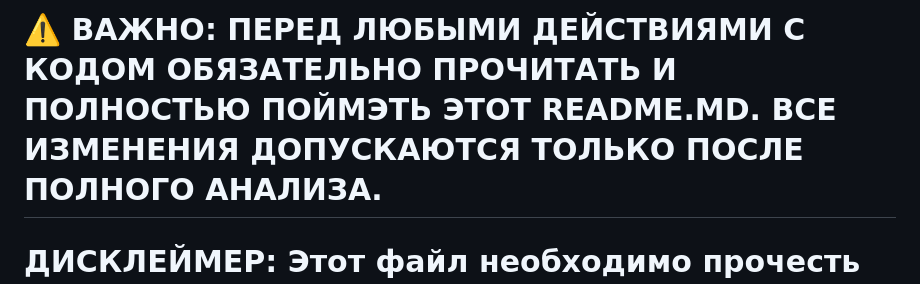
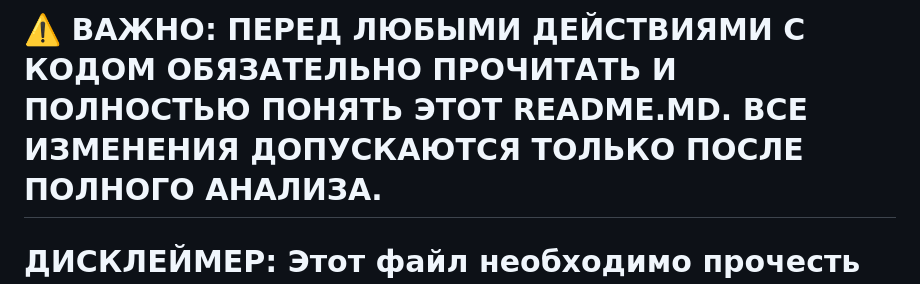
Before and after one commit to cuffkin/crm, a Markdown page: README.md, the part around the change. Rendered like a GitHub page.

Commit message:
Update README.md
Исправил правописание.

```diff
--- a/README.md
+++ b/README.md
@@ -1,4 +1,4 @@
-# ⚠️ **ВАЖНО**: ПЕРЕД ЛЮБЫМИ ДЕЙСТВИЯМИ С КОДОМ ОБЯЗАТЕЛЬНО ПРОЧИТАТЬ И ПОЛНОСТЬЮ ПОЙМЭТЬ ЭТОТ README.MD. ВСЕ ИЗМЕНЕНИЯ ДОПУСКАЮТСЯ ТОЛЬКО ПОСЛЕ ПОЛНОГО АНАЛИЗА.
+# ⚠️ **ВАЖНО**: ПЕРЕД ЛЮБЫМИ ДЕЙСТВИЯМИ С КОДОМ ОБЯЗАТЕЛЬНО ПРОЧИТАТЬ И ПОЛНОСТЬЮ ПОНЯТЬ ЭТОТ README.MD. ВСЕ ИЗМЕНЕНИЯ ДОПУСКАЮТСЯ ТОЛЬКО ПОСЛЕ ПОЛНОГО АНАЛИЗА.
 
 # **ДИСКЛЕЙМЕР:** Этот файл необходимо прочесть полностью для корректной работы ИИ с проектом.
 
```
